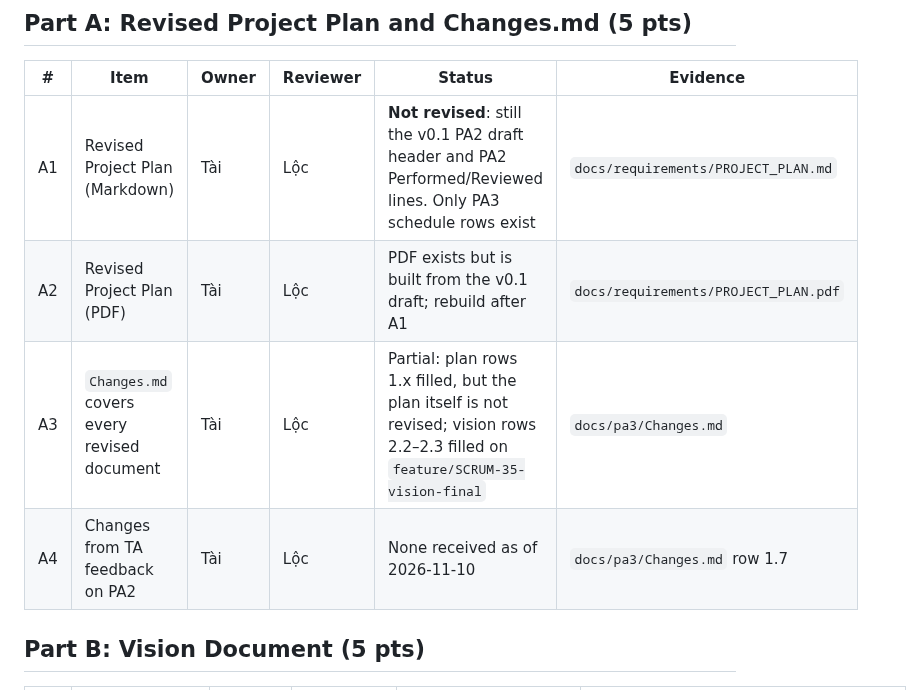
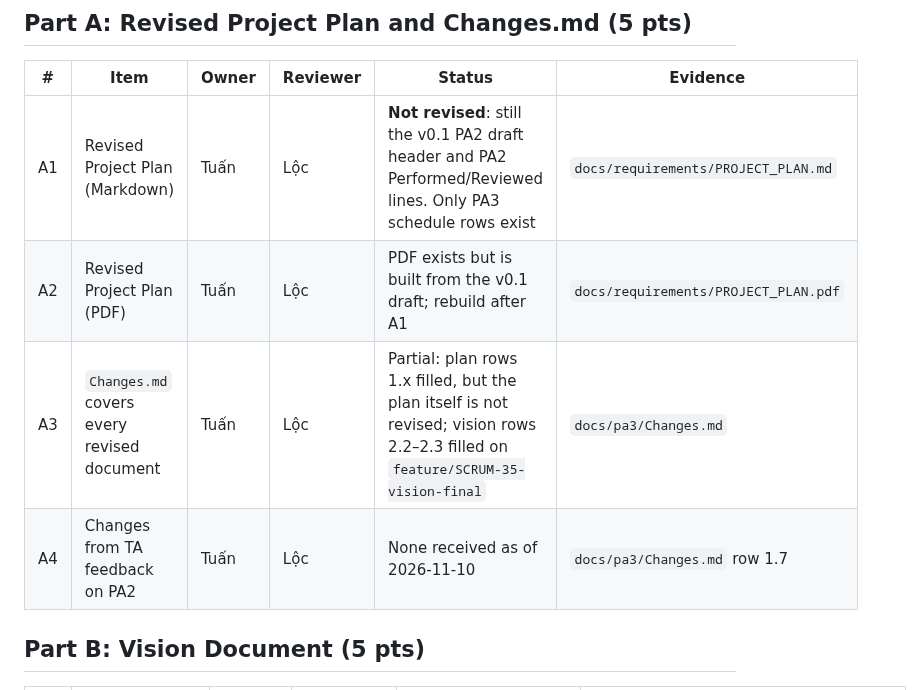
Before and after one commit to nguyendinhthienloc/DebateSpeak, a Markdown page: docs/pa3/CHECKLIST.md, the part around the change. Rendered like a GitHub page.

Commit message:
Checklist: reassign plan rows to Tuấn

```diff
--- a/docs/pa3/CHECKLIST.md
+++ b/docs/pa3/CHECKLIST.md
@@ -8,10 +8,10 @@ Deadline was Fri 2026-11-13. Submission buffer 11-14 to 11-15.
 
 | # | Item | Owner | Reviewer | Status | Evidence |
 |---|---|---|---|---|---|
-| A1 | Revised Project Plan (Markdown) | Tài | Lộc | **Not revised**: still the v0.1 PA2 draft header and PA2 Performed/Reviewed lines. Only PA3 schedule rows exist | `docs/requirements/PROJECT_PLAN.md` |
-| A2 | Revised Project Plan (PDF) | Tài | Lộc | PDF exists but is built from the v0.1 draft; rebuild after A1 | `docs/requirements/PROJECT_PLAN.pdf` |
-| A3 | `Changes.md` covers every revised document | Tài | Lộc | Partial: plan rows 1.x filled, but the plan itself is not revised; vision rows 2.2–2.3 filled on `feature/SCRUM-35-vision-final` | `docs/pa3/Changes.md` |
-| A4 | Changes from TA feedback on PA2 | Tài | Lộc | None received as of 2026-11-10 | `docs/pa3/Changes.md` row 1.7 |
+| A1 | Revised Project Plan (Markdown) | Tuấn | Lộc | **Not revised**: still the v0.1 PA2 draft header and PA2 Performed/Reviewed lines. Only PA3 schedule rows exist | `docs/requirements/PROJECT_PLAN.md` |
+| A2 | Revised Project Plan (PDF) | Tuấn | Lộc | PDF exists but is built from the v0.1 draft; rebuild after A1 | `docs/requirements/PROJECT_PLAN.pdf` |
+| A3 | `Changes.md` covers every revised document | Tuấn | Lộc | Partial: plan rows 1.x filled, but the plan itself is not revised; vision rows 2.2–2.3 filled on `feature/SCRUM-35-vision-final` | `docs/pa3/Changes.md` |
+| A4 | Changes from TA feedback on PA2 | Tuấn | Lộc | None received as of 2026-11-10 | `docs/pa3/Changes.md` row 1.7 |
 
 ## Part B: Vision Document (5 pts)
 
```
